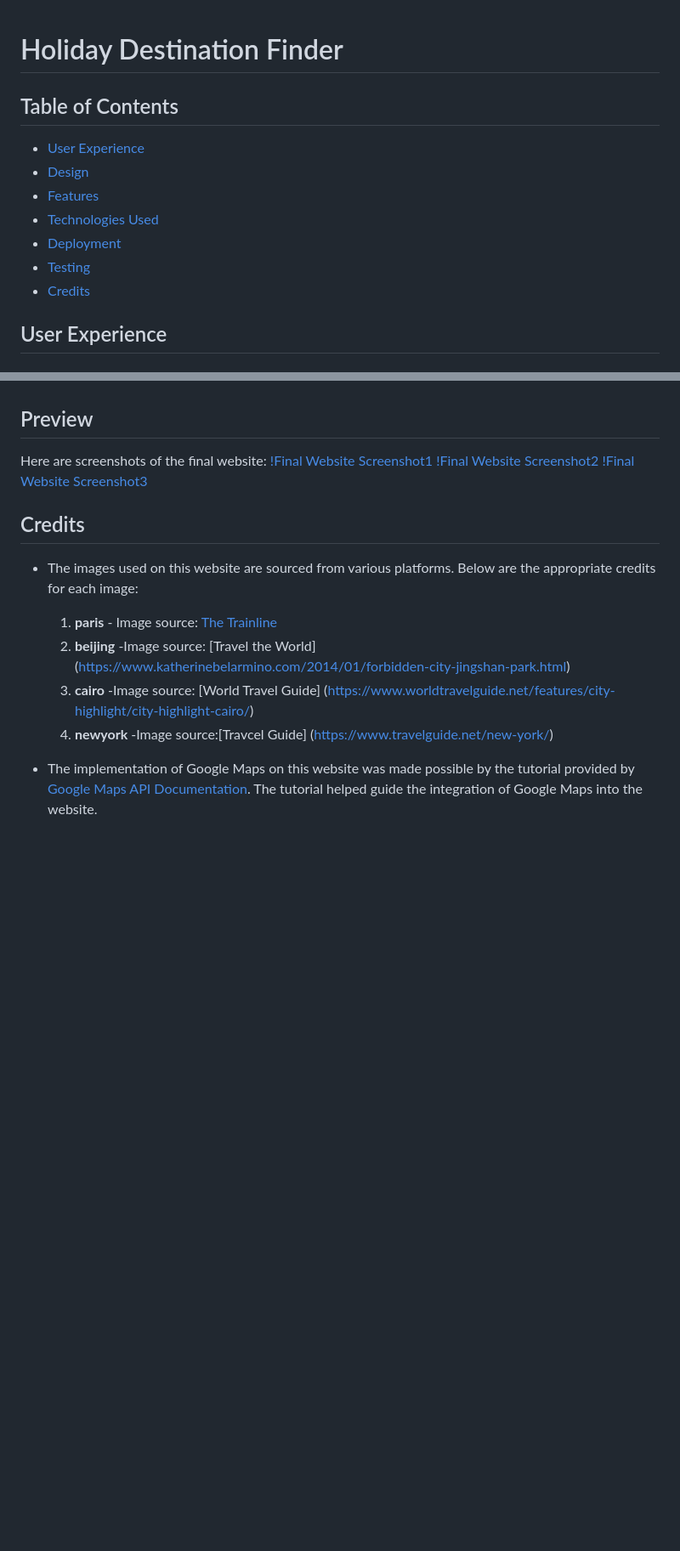
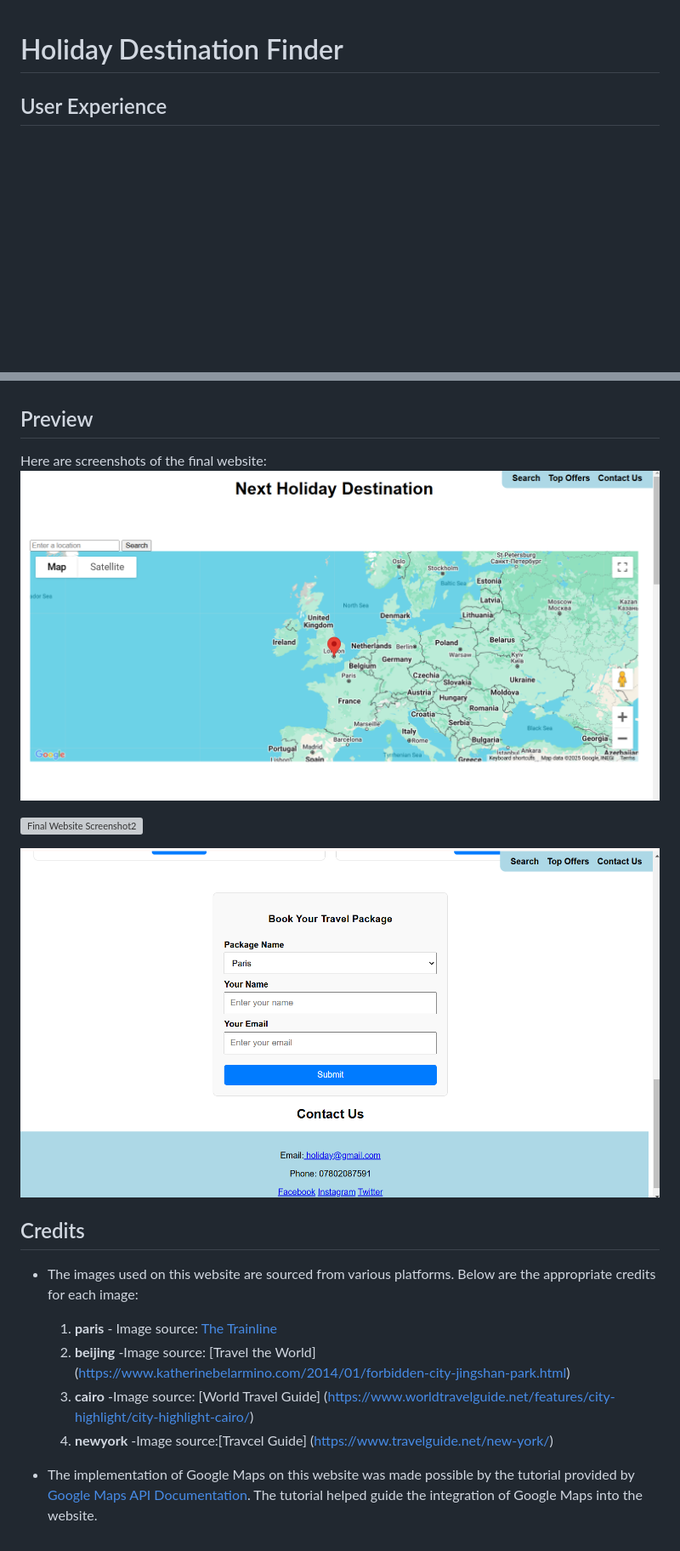
Before and after one commit to WendyTan66/holidayfinder, a Markdown page: readme.md, 2 parts joined by grey strips. Shown at 85% size. Drawn GitHub-style; blank space fills up the shorter version; grey boxes are pictures that could not be loaded.

```diff
--- a/readme.md
+++ b/readme.md
@@ -1,12 +1,4 @@
 # Holiday Destination Finder
-## Table of Contents
-- [User Experience](#user-experience)
-- [Design](#design)
-- [Features](#features)
-- [Technologies Used](#technologies-used)
-- [Deployment](#deployment)
-- [Testing](#testing)
-- [Credits](#credits)
 ## User Experience
 ### Key information
 - External user’s goal:
@@ -148,9 +140,11 @@ This project uses Git for version control.
 
 ## Preview
 Here are screenshots of the final website:
-[!Final Website Screenshot1](screenshot1.png)
-[!Final Website Screenshot2](screenshot2.png)
-[!Final Website Screenshot3](screenshot3.png)
+![Final Website Screenshot1](screenshot1.PNG)
+
+![Final Website Screenshot2](screenshot2.PNG)
+
+![Final Website Screenshot3](screenshot3.PNG)
 
 ## Credits
 
```
